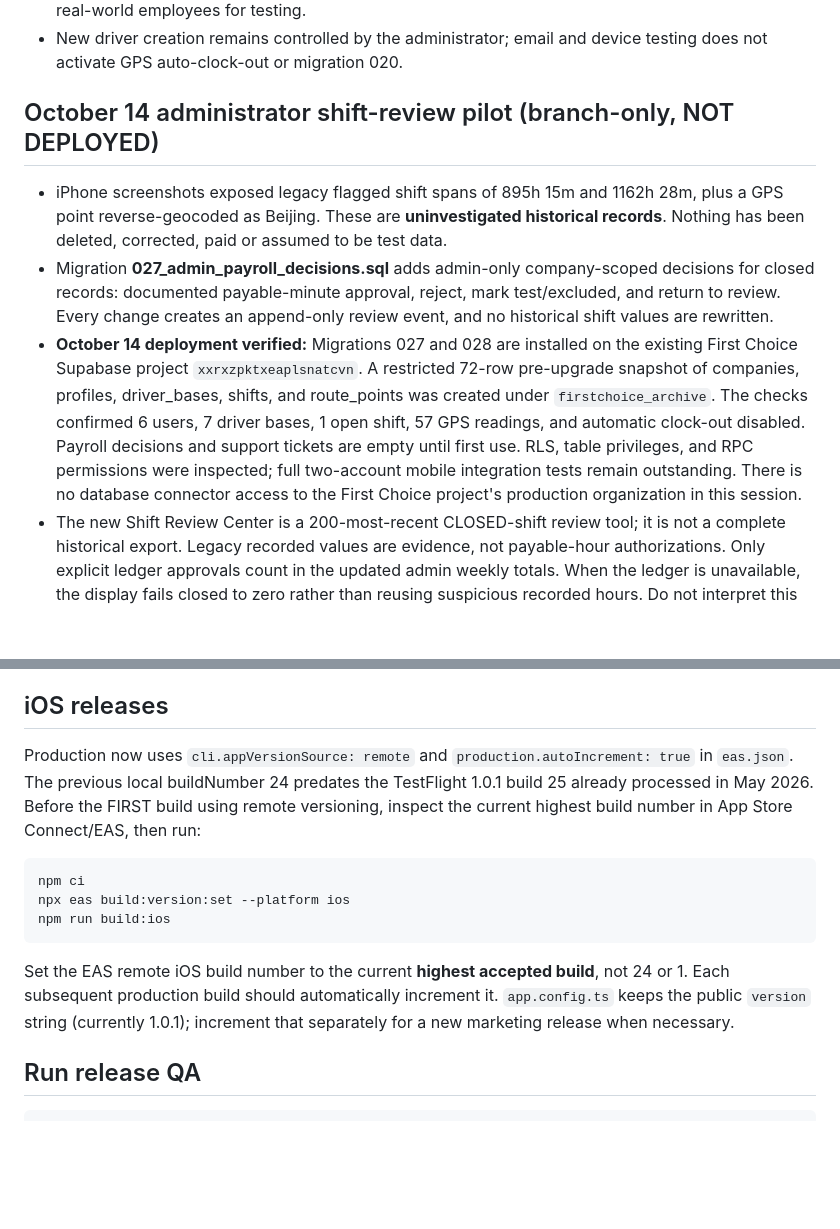
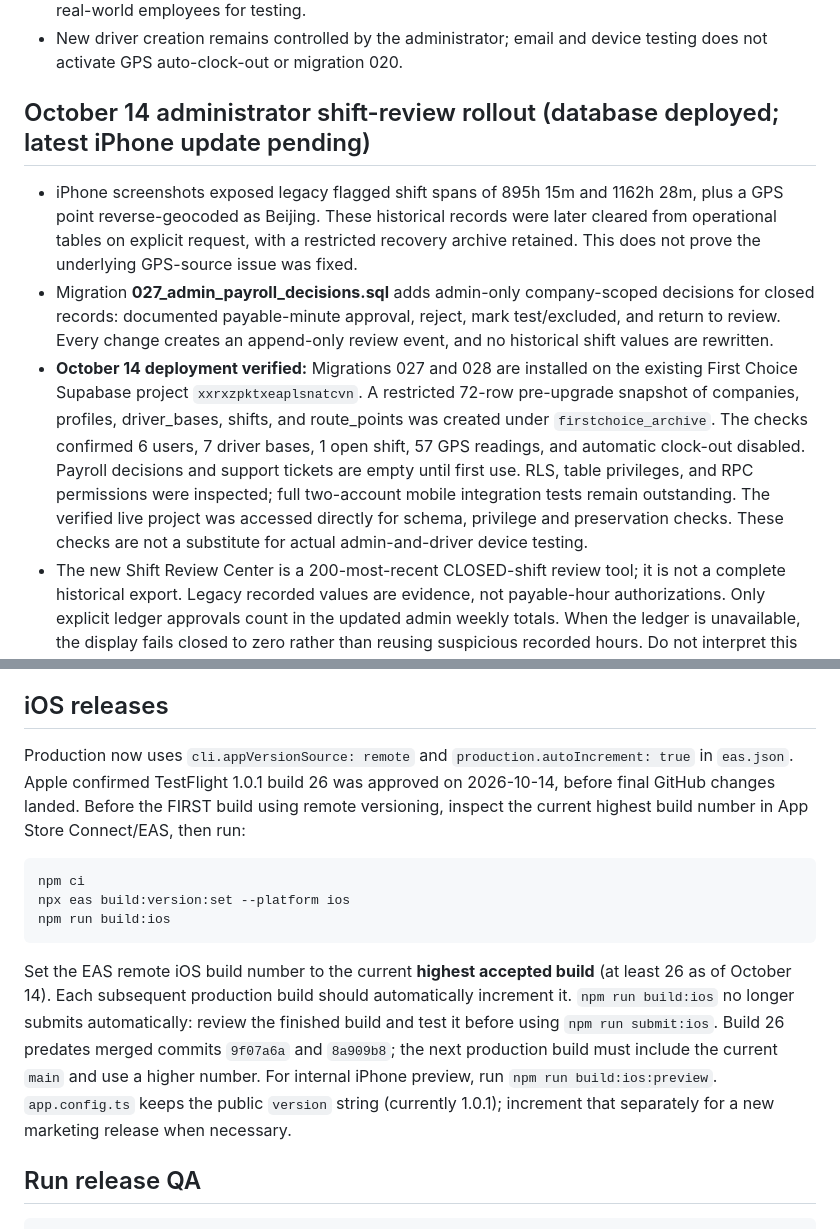
Before and after one commit to BTheCoderr/firstChoiceTransportation, a Markdown page: RELEASE.md, 2 parts joined by grey strips. GitHub-like rendering; blank space fills up the shorter version.

Commit message:
docs: record verified database cleanup, build 26 status and explicit EAS release gates

````diff
--- a/RELEASE.md
+++ b/RELEASE.md
@@ -31,11 +31,11 @@ This app contains employee location and payroll-related records. Do not reopen p
 - **Must run with a consenting test email/account:** administrator creates driver, employee receives reset link (including spam check), opens it on an actual iPhone, chooses password, signs in, enters name and phone, and sees onboarding completed. The Supabase Auth redirect URL allowlist must contain `https://firstchoicetransportation.netlify.app/auth/reset-password`. Do not create fake real-world employees for testing.
 - New driver creation remains controlled by the administrator; email and device testing does not activate GPS auto-clock-out or migration 020.
 
-## October 14 administrator shift-review pilot (branch-only, NOT DEPLOYED)
+## October 14 administrator shift-review rollout (database deployed; latest iPhone update pending)
 
-- iPhone screenshots exposed legacy flagged shift spans of 895h 15m and 1162h 28m, plus a GPS point reverse-geocoded as Beijing. These are **uninvestigated historical records**. Nothing has been deleted, corrected, paid or assumed to be test data.
+- iPhone screenshots exposed legacy flagged shift spans of 895h 15m and 1162h 28m, plus a GPS point reverse-geocoded as Beijing. These historical records were later cleared from operational tables on explicit request, with a restricted recovery archive retained. This does not prove the underlying GPS-source issue was fixed.
 - Migration **027_admin_payroll_decisions.sql** adds admin-only company-scoped decisions for closed records: documented payable-minute approval, reject, mark test/excluded, and return to review. Every change creates an append-only review event, and no historical shift values are rewritten.
-- **October 14 deployment verified:** Migrations 027 and 028 are installed on the existing First Choice Supabase project `xxrxzpktxeaplsnatcvn`. A restricted 72-row pre-upgrade snapshot of companies, profiles, driver_bases, shifts, and route_points was created under `firstchoice_archive`. The checks confirmed 6 users, 7 driver bases, 1 open shift, 57 GPS readings, and automatic clock-out disabled. Payroll decisions and support tickets are empty until first use. RLS, table privileges, and RPC permissions were inspected; full two-account mobile integration tests remain outstanding. There is no database connector access to the First Choice project's production organization in this session.
+- **October 14 deployment verified:** Migrations 027 and 028 are installed on the existing First Choice Supabase project `xxrxzpktxeaplsnatcvn`. A restricted 72-row pre-upgrade snapshot of companies, profiles, driver_bases, shifts, and route_points was created under `firstchoice_archive`. The checks confirmed 6 users, 7 driver bases, 1 open shift, 57 GPS readings, and automatic clock-out disabled. Payroll decisions and support tickets are empty until first use. RLS, table privileges, and RPC permissions were inspected; full two-account mobile integration tests remain outstanding. The verified live project was accessed directly for schema, privilege and preservation checks. These checks are not a substitute for actual admin-and-driver device testing.
 - The new Shift Review Center is a 200-most-recent CLOSED-shift review tool; it is not a complete historical export. Legacy recorded values are evidence, not payable-hour authorizations. Only explicit ledger approvals count in the updated admin weekly totals. When the ledger is unavailable, the display fails closed to zero rather than reusing suspicious recorded hours. Do not interpret this zero as a definitive payroll balance until migration 027 is installed.
 - The existing open-shift recovery workflow is separate: close with a supported, documented end time (within 24h of clock-in), then independently approve recovered minutes. The new decision RPC blocks approval of an unresolved recovered shift. Migration 027 also mirrors completed recovered-shift payroll approvals into the new ledger in the same transaction, including an immutable review event.
 - Unusual GPS readings now display original coordinates, accuracy and advisory warning text. Outlier detection is NOT evidence of wrongdoing, is never used to auto-close a shift, and never changes payroll.
@@ -63,7 +63,7 @@ This app contains employee location and payroll-related records. Do not reopen p
 
 ## iOS releases
 
-Production now uses `cli.appVersionSource: remote` and `production.autoIncrement: true` in `eas.json`. The previous local buildNumber 24 predates the TestFlight 1.0.1 build 25 already processed in May 2026. Before the FIRST build using remote versioning, inspect the current highest build number in App Store Connect/EAS, then run:
+Production now uses `cli.appVersionSource: remote` and `production.autoIncrement: true` in `eas.json`. Apple confirmed TestFlight 1.0.1 build 26 was approved on 2026-10-14, before final GitHub changes landed. Before the FIRST build using remote versioning, inspect the current highest build number in App Store Connect/EAS, then run:
 
 ```bash
 npm ci
@@ -71,7 +71,7 @@ npx eas build:version:set --platform ios
 npm run build:ios
 ```
 
-Set the EAS remote iOS build number to the current **highest accepted build**, not 24 or 1. Each subsequent production build should automatically increment it. `app.config.ts` keeps the public `version` string (currently 1.0.1); increment that separately for a new marketing release when necessary.
+Set the EAS remote iOS build number to the current **highest accepted build** (at least 26 as of October 14). Each subsequent production build should automatically increment it. `npm run build:ios` no longer submits automatically: review the finished build and test it before using `npm run submit:ios`. Build 26 predates merged commits `9f07a6a` and `8a909b8`; the next production build must include the current `main` and use a higher number. For internal iPhone preview, run `npm run build:ios:preview`. `app.config.ts` keeps the public `version` string (currently 1.0.1); increment that separately for a new marketing release when necessary.
 
 ## Run release QA
 
````
